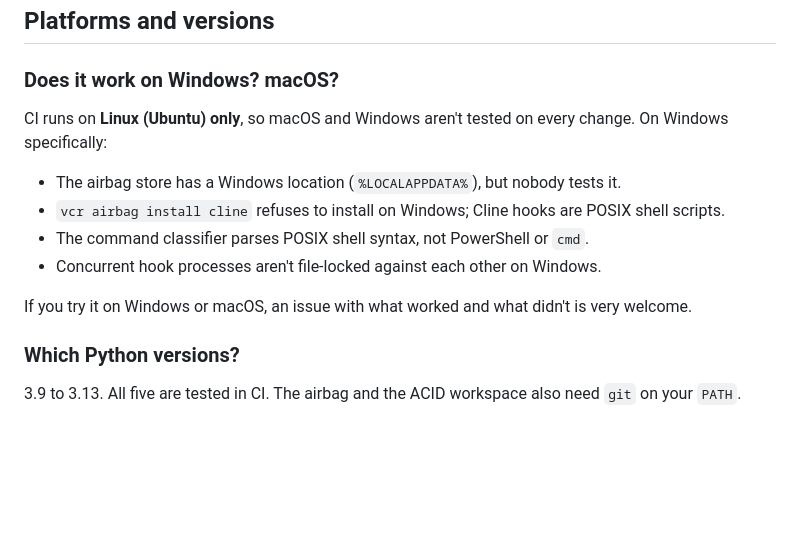
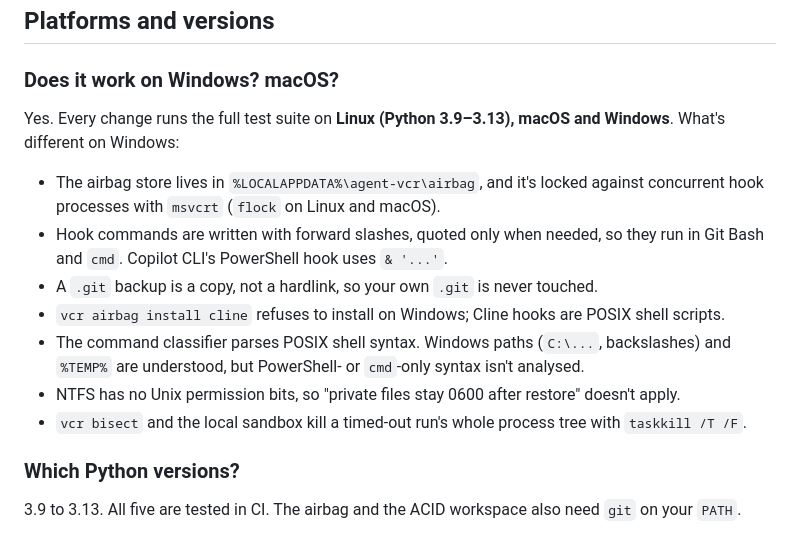
Before and after one commit to ixchio/agent-vcr, a Markdown page: docs/faq.md, the part around the change. Rendered like a GitHub page; blank space fills up the shorter version.

```diff
--- a/docs/faq.md
+++ b/docs/faq.md
@@ -118,15 +118,20 @@ your own hooks alone. Other settings are in [Airbag → Configuration](airbag.md
 
 ### Does it work on Windows? macOS?
 
-CI runs on **Linux (Ubuntu) only**, so macOS and Windows aren't tested on every change. On
-Windows specifically:
+Yes. Every change runs the full test suite on **Linux (Python 3.9–3.13), macOS and Windows**.
+What's different on Windows:
 
-- The airbag store has a Windows location (`%LOCALAPPDATA%`), but nobody tests it.
+- The airbag store lives in `%LOCALAPPDATA%\agent-vcr\airbag`, and it's locked against
+  concurrent hook processes with `msvcrt` (`flock` on Linux and macOS).
+- Hook commands are written with forward slashes, quoted only when needed, so they run in Git
+  Bash and `cmd`. Copilot CLI's PowerShell hook uses `& '...'`.
+- A `.git` backup is a copy, not a hardlink, so your own `.git` is never touched.
 - `vcr airbag install cline` refuses to install on Windows; Cline hooks are POSIX shell scripts.
-- The command classifier parses POSIX shell syntax, not PowerShell or `cmd`.
-- Concurrent hook processes aren't file-locked against each other on Windows.
-
-If you try it on Windows or macOS, an issue with what worked and what didn't is very welcome.
+- The command classifier parses POSIX shell syntax. Windows paths (`C:\...`, backslashes) and
+  `%TEMP%` are understood, but PowerShell- or `cmd`-only syntax isn't analysed.
+- NTFS has no Unix permission bits, so "private files stay 0600 after restore" doesn't apply.
+- `vcr bisect` and the local sandbox kill a timed-out run's whole process tree with
+  `taskkill /T /F`.
 
 ### Which Python versions?
 
```
Also changed, not shown: CHANGELOG.md (+6 -1 lines), README.md (+2 -1 lines).
